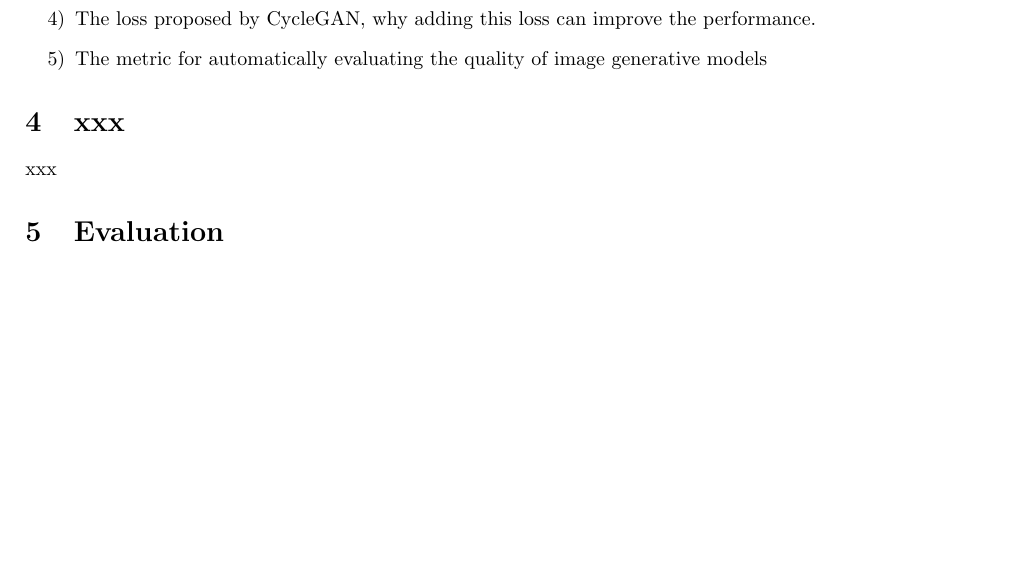
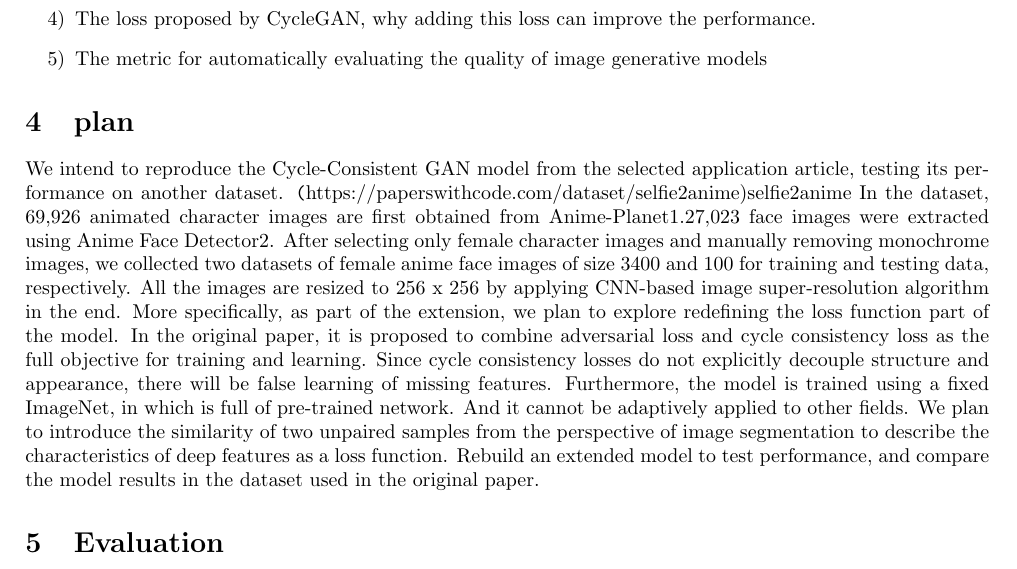
Before and after one commit to oooo26/DSA5204_project, a LaTeX document (proposal/main.tex, which reads proposal/content/plan.tex): part of page 2 of 2, cut so that both start at the same text, the shorter picture padded with empty space. Compiled offline with pdfLaTeX.

Commit message:
Update plan.tex

```diff
--- a/proposal/content/plan.tex
+++ b/proposal/content/plan.tex
@@ -1,3 +1,6 @@
 % What you plan to reproduce and/or extend from the paper
-\section{xxx}
-xxx
+\section{plan}
+We intend to reproduce the Cycle-Consistent GAN model from the selected application article, testing its performance on another dataset.
+\url(https://paperswithcode.com/dataset/selfie2anime){selfie2anime}
+ In the dataset, 69,926 animated character images are first obtained from Anime-Planet1.27,023 face images were extracted using Anime Face Detector2. After selecting only female character images and manually removing monochrome images, we collected two datasets of female anime face images of size 3400 and 100 for training and testing data, respectively. All the images are resized to 256 x 256 by applying CNN-based image super-resolution algorithm in the end.
+More specifically, as part of the extension, we plan to explore redefining the loss function part of the model. In the original paper, it is proposed to combine adversarial loss and cycle consistency loss as the full objective for training and learning. Since cycle consistency losses do not explicitly decouple structure and appearance, there will be false learning of missing features. Furthermore, the model is trained using a fixed ImageNet, in which is full of pre-trained network. And it cannot be adaptively applied to other fields. We plan to introduce the similarity of two unpaired samples from the perspective of image segmentation to describe the characteristics of deep features as a loss function. Rebuild an extended model to test performance, and compare the model results in the dataset used in the original paper.
```
